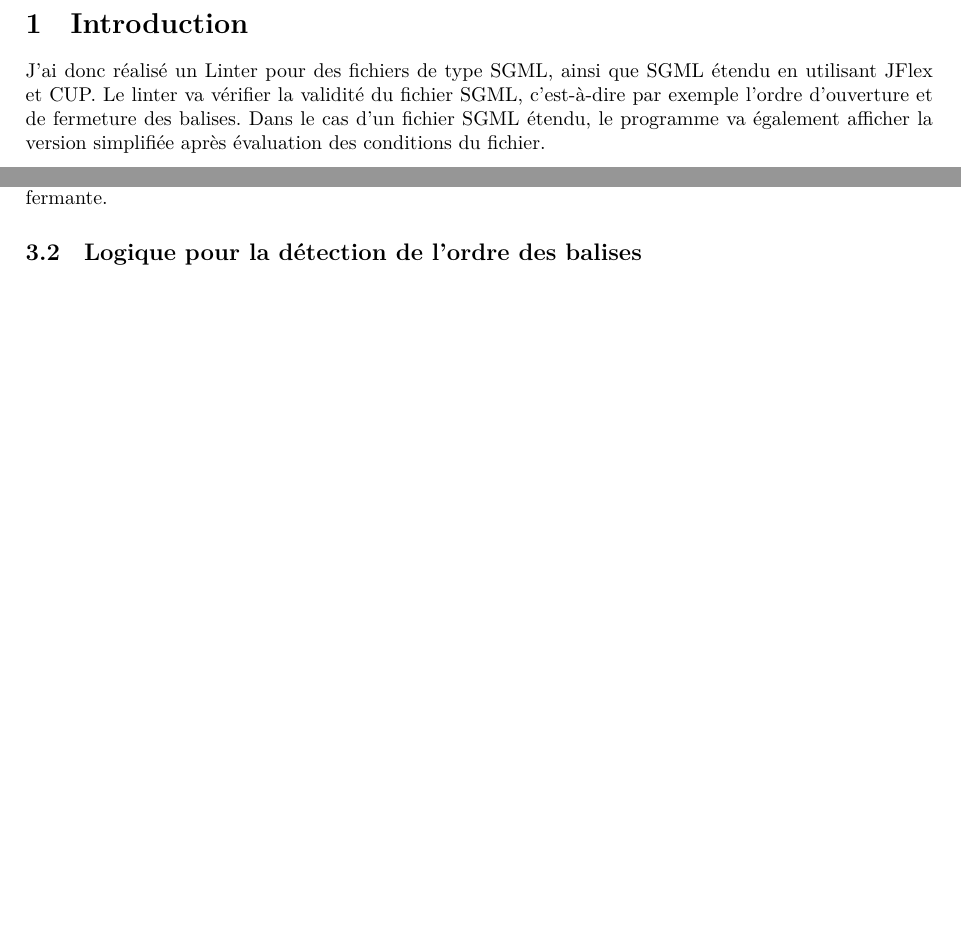
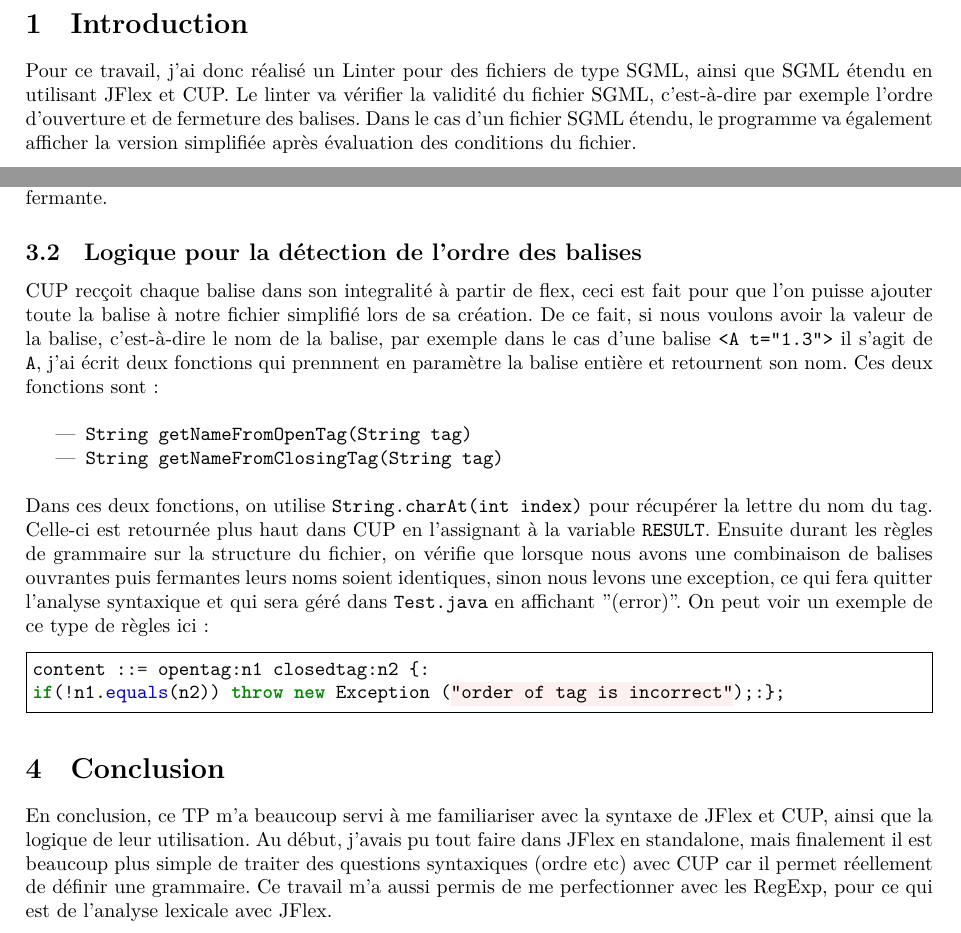
Before and after one commit to maximelovino/SGML_Linter, a LaTeX document (report/report.tex): two parts of pages 2 and 3 of 3, joined at a grey line, cut so that both start at the same text, the shorter picture padded with empty space. Compiled offline with XeLaTeX.

Commit message:
finished report

```diff
--- a/report/report.tex
+++ b/report/report.tex
@@ -15,5 +15,5 @@
 \maketitle
 \newpage
 \section{Introduction}
-J'ai donc réalisé un Linter pour des fichiers de type SGML, ainsi que SGML étendu en utilisant JFlex et CUP. Le linter va vérifier la validité du fichier SGML, c'est-à-dire par exemple l'ordre d'ouverture et de fermeture des balises. Dans le cas d'un fichier SGML étendu, le programme va également afficher la version simplifiée après évaluation des conditions du fichier.
+Pour ce travail, j'ai donc réalisé un Linter pour des fichiers de type SGML, ainsi que SGML étendu en utilisant JFlex et CUP. Le linter va vérifier la validité du fichier SGML, c'est-à-dire par exemple l'ordre d'ouverture et de fermeture des balises. Dans le cas d'un fichier SGML étendu, le programme va également afficher la version simplifiée après évaluation des conditions du fichier.
 \section{Détection des différents symboles avec JFlex}
@@ -65,6 +65,18 @@ L'id utilisé par le fichier et servant ensuite à décider de ce qui est interp
 
 Au niveau de la détection de ce qui sera contenu dans le fichier simplifié, le \verb+boolean+ nommé \verb+toOutput+ est de base à \verb+true+ et va changer à la detection d'un tag \verb+if+ ouvrant en fonction de la validation de la condition, puis repasser à \verb+true+ lors de la fermeture du \verb+if+. En effet, ce qui n'est pas entre dans une condition est affiché de toute façon. Lors de la détection de tout autre contenu (balises, texte), ce contenu est ajouté à la \verb+String simplifiedFileContent+ avec l'indendation correcte que l'on calcule en partant à 0 et en l'incrémentant d'un niveau en cas de balise ouvrante, et en la décrementant de 1 en cas de balise fermante.
 \subsection{Logique pour la détection de l'ordre des balises}
+CUP recçoit chaque balise dans son integralité à partir de flex, ceci est fait pour que l'on puisse ajouter toute la balise à notre fichier simplifié lors de sa création. De ce fait, si nous voulons avoir la valeur de la balise, c'est-à-dire le nom de la balise, par exemple dans le cas d'une balise \verb+<A t="1.3">+ il s'agit de \verb+A+, j'ai écrit deux fonctions qui prennnent en paramètre la balise entière et retournent son nom. Ces deux fonctions sont: \\
+\begin{itemize}
+	\item \verb+String getNameFromOpenTag(String tag)+
+	\item \verb+String getNameFromClosingTag(String tag)+ \\
+\end{itemize}
+Dans ces deux fonctions, on utilise \verb+String.charAt(int index)+ pour récupérer la lettre du nom du tag. Celle-ci est retournée plus haut dans CUP en l'assignant à la variable \verb+RESULT+. Ensuite durant les règles de grammaire sur la structure du fichier, on vérifie que lorsque nous avons une combinaison de balises ouvrantes puis fermantes leurs noms soient identiques, sinon nous levons une exception, ce qui fera quitter l'analyse syntaxique et qui sera géré dans \verb+Test.java+ en affichant "(error)". On peut voir un exemple de ce type de règles ici:
+\begin{minted}[breaklines, frame=single, stepnumber=5,tabsize=2]{java}
+content ::= opentag:n1 closedtag:n2 {:
+if(!n1.equals(n2)) throw new Exception ("order of tag is incorrect");:};
+\end{minted}
 
+\section{Conclusion}
+En conclusion, ce TP m'a beaucoup servi à me familiariser avec la syntaxe de JFlex et CUP, ainsi que la logique de leur utilisation. Au début, j'avais pu tout faire dans JFlex en standalone, mais finalement il est beaucoup plus simple de traiter des questions syntaxiques (ordre etc) avec CUP car il permet réellement de définir une grammaire. Ce travail m'a aussi permis de me perfectionner avec les RegExp, pour ce qui est de l'analyse lexicale avec JFlex.
 
 \end{document}
```
Also changed, not shown: report/report.pdf, report/report.tex (14 more changed lines), 1 other file.
